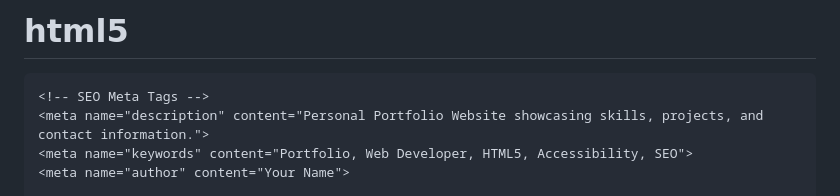
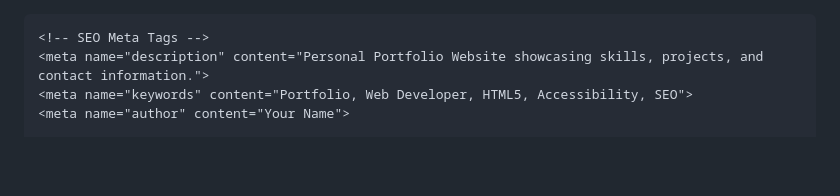
Before and after one commit to vishnupriya-MS32/task1, a Markdown page: README.md, the part around the change. GitHub-like rendering; blank space fills up the shorter version.

```diff
--- a/README.md
+++ b/README.md
@@ -1,4 +1,4 @@
-# html5
+
 <!DOCTYPE html>
 <html lang="en">
 <head>
```
